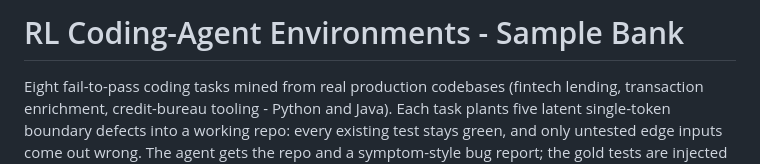
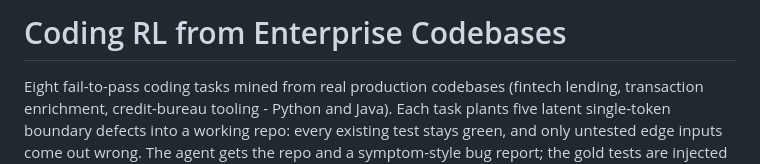
Before and after one commit to siddhantpaliwal2/rl-data-sample, a Markdown page: README.md, the part around the change. Drawn GitHub-style.

Commit message:
Retitle: Coding RL from Enterprise Codebases
Co-Authored-By: Claude Opus 4.8 <noreply@anthropic.com>

```diff
--- a/README.md
+++ b/README.md
@@ -1,4 +1,4 @@
-# RL Coding-Agent Environments - Sample Bank
+# Coding RL from Enterprise Codebases
 
 Eight fail-to-pass coding tasks mined from real production codebases (fintech
 lending, transaction enrichment, credit-bureau tooling - Python and Java).
```
